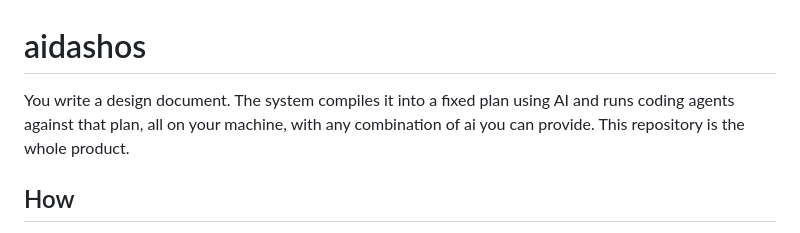
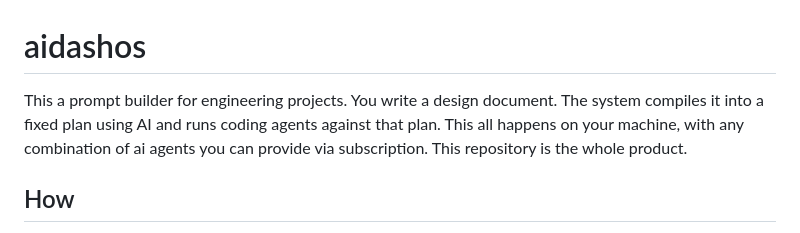
Before and after one commit to rahul-nath/aidashos, a Markdown page: README.md, the part around the change. Rendered like a GitHub page.

Commit message:
Update project description in README.md
Clarified the purpose of the project in the README.

```diff
--- a/README.md
+++ b/README.md
@@ -1,7 +1,6 @@
 # aidashos
 
-
-You write a design document. The system compiles it into a fixed plan using AI and runs coding agents against that plan, all on your machine, with any combination of ai you can provide. This repository is the whole product.
+This a prompt builder for engineering projects. You write a design document. The system compiles it into a fixed plan using AI and runs coding agents against that plan. This all happens on your machine, with any combination of ai agents you can provide via subscription. This repository is the whole product.
 
 ## How
 The core system design of this project is durable orchestration of coding agents on your own machine. Your "compiled" design plan is worked on in isolated git worktrees. Each agent verifies its output with your project's own test commands, has a different vendor's agent review the work that was done, and stops at a human approval gate before anything merges.
```
